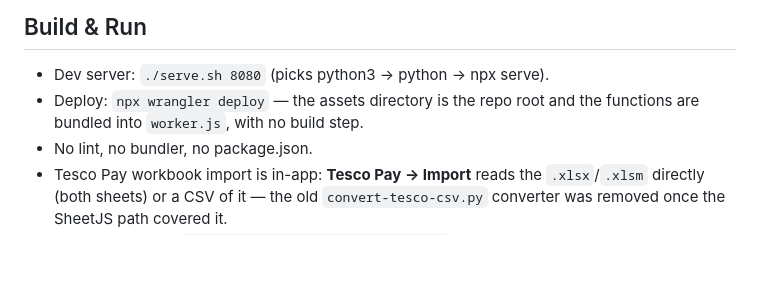
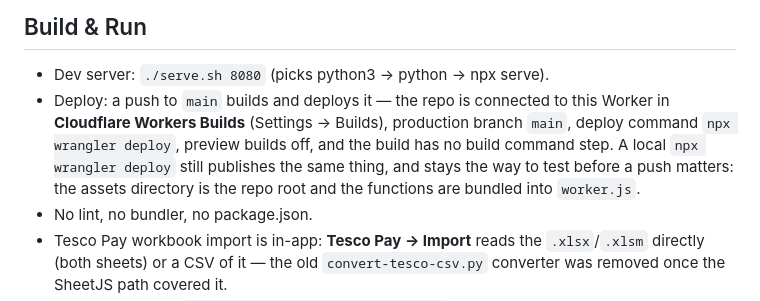
Before and after one commit to parth-soni-10/Expense-Tracker, a Markdown page: CLAUDE.md, the part around the change. Rendered like a GitHub page; blank space fills up the shorter version.

```diff
--- a/CLAUDE.md
+++ b/CLAUDE.md
@@ -99,7 +99,7 @@ The vendored browser builds — eleven minified ones, one stylesheet (`flatpickr
 
 ## Build & Run
 - Dev server: `./serve.sh 8080` (picks python3 → python → npx serve).
-- Deploy: `npx wrangler deploy` — the assets directory is the repo root and the functions are bundled into `worker.js`, with no build step.
+- Deploy: a push to `main` builds and deploys it — the repo is connected to this Worker in **Cloudflare Workers Builds** (Settings → Builds), production branch `main`, deploy command `npx wrangler deploy`, preview builds off, and the build has no build command step. A local `npx wrangler deploy` still publishes the same thing, and stays the way to test before a push matters: the assets directory is the repo root and the functions are bundled into `worker.js`.
 - No lint, no bundler, no package.json.
 - Tesco Pay workbook import is in-app: **Tesco Pay → Import** reads the `.xlsx`/`.xlsm` directly (both sheets) or a CSV of it — the old `convert-tesco-csv.py` converter was removed once the SheetJS path covered it.
 - Lidl pull, local try: `python lidl-spike.py serve --mock` is the relay the app reads on every open (Lidl's API sends no CORS — OPTIONS answers 405, measured — so the browser needs it); `auth`/`fetch` need `pip install "lidl-plus[auth]"` and your one-time OTP, and every output (token, receipts JSON) lands in `./lidl-spike-out/`, which `.gitignore` and `.assetsignore` both exclude, so nothing personal can be committed or published. For a non-interactive login, `LIDL_PHONE`/`LIDL_PASSWORD` come from the same env-file shapes (`./lidl-spike-out/lidl.env` template, `./.env`, `--env=PATH`, or env vars) and `auth --otp-file` waits for the SMS code in `./lidl-spike-out/otp.txt` (consumed on read); a terminal run with no env file still prompts as before.
```
Also changed, not shown: README.md (+1 -1 lines).
